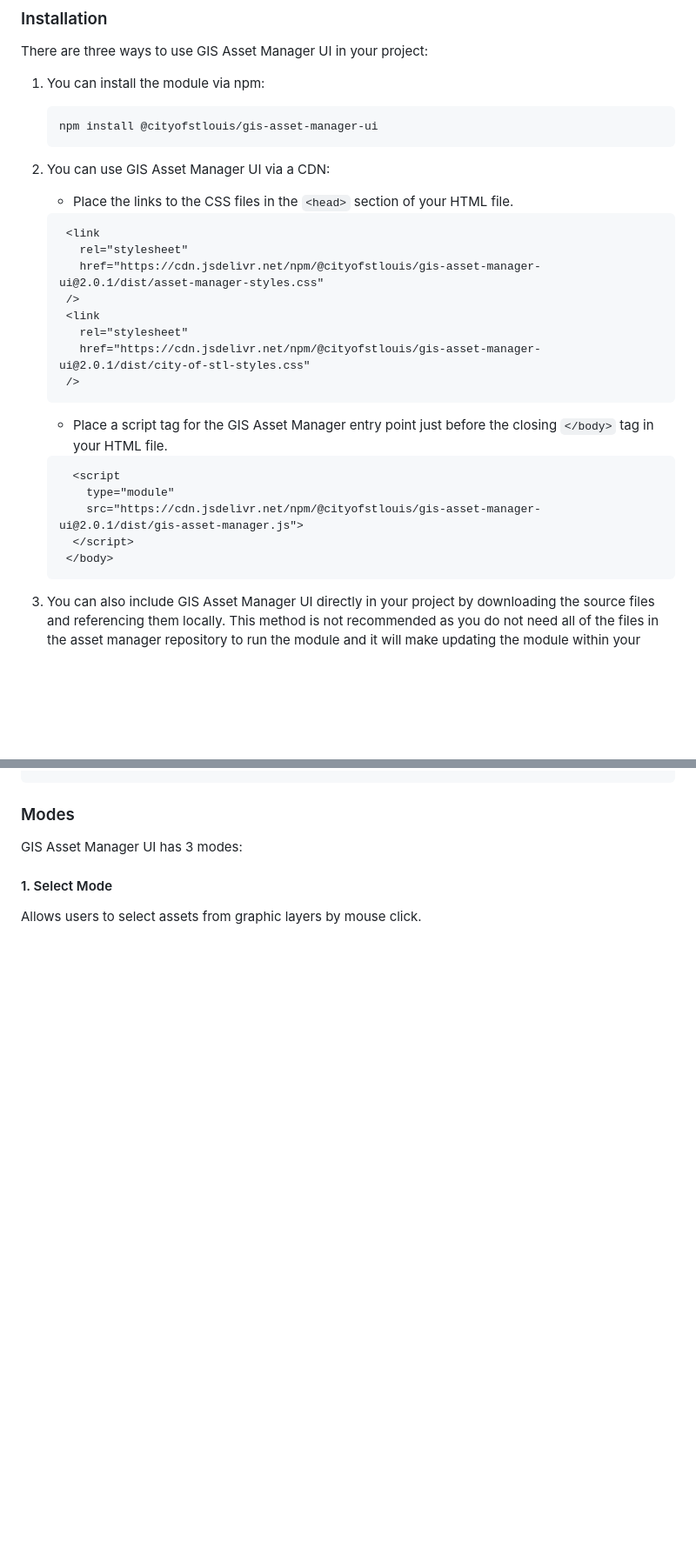
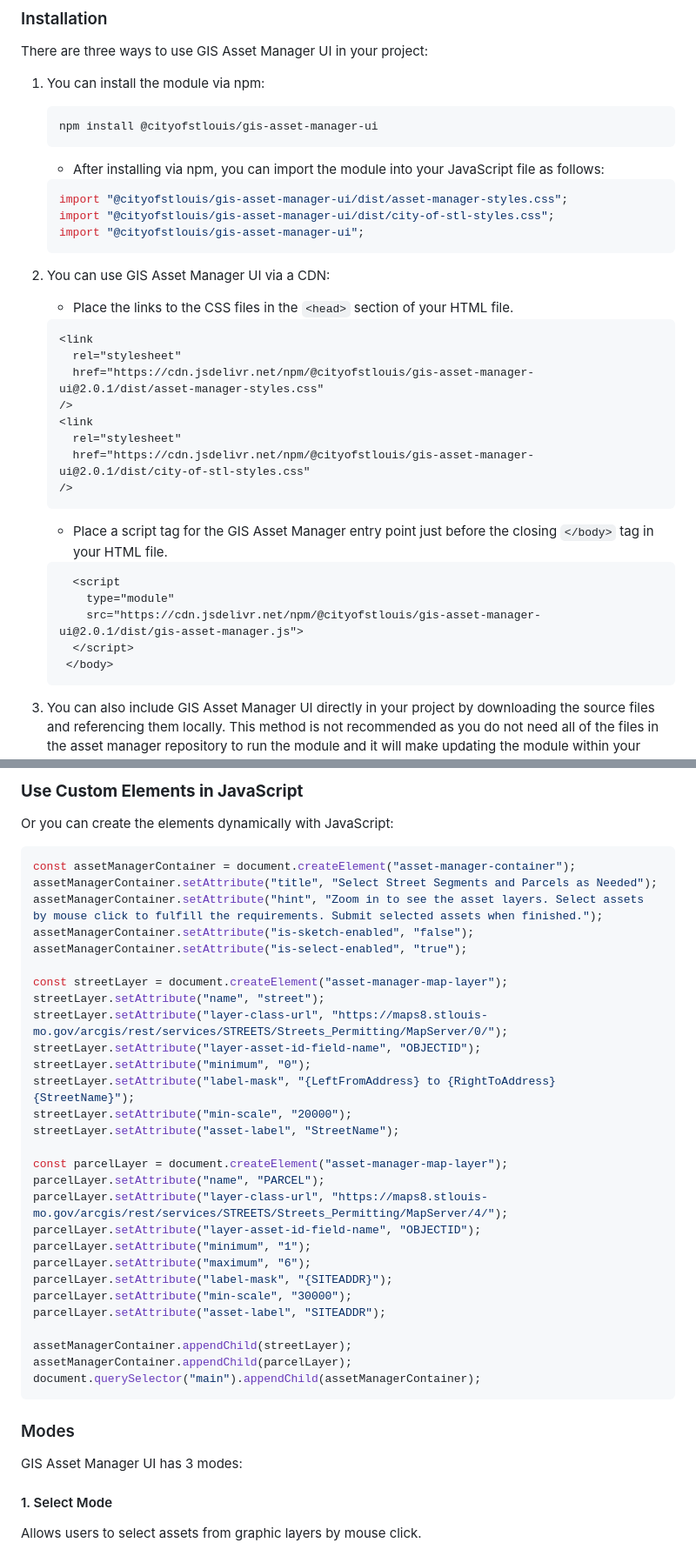
Before and after one commit to city-of-saint-louis/gis-asset-manager-ui, a Markdown page: README.md, 2 parts joined by grey strips. Shown at 87% size. Drawn GitHub-style; blank space fills up the shorter version.

Commit message:
update documentation

````diff
--- a/README.md
+++ b/README.md
@@ -42,30 +42,37 @@ There are three ways to use GIS Asset Manager UI in your project:
    npm install @cityofstlouis/gis-asset-manager-ui
    ```
 
+   - After installing via npm, you can import the module into your JavaScript file as follows:
+
+   ```javascript
+   import "@cityofstlouis/gis-asset-manager-ui/dist/asset-manager-styles.css";
+   import "@cityofstlouis/gis-asset-manager-ui/dist/city-of-stl-styles.css";
+   import "@cityofstlouis/gis-asset-manager-ui";
+   ```
+
 2. You can use GIS Asset Manager UI via a CDN:
-
    - Place the links to the CSS files in the `<head>` section of your HTML file.
 
    ```html
-    <link
-      rel="stylesheet"
-      href="https://cdn.jsdelivr.net/npm/@cityofstlouis/gis-asset-manager-ui@2.0.1/dist/asset-manager-styles.css"
-    />
-    <link
-      rel="stylesheet"
-      href="https://cdn.jsdelivr.net/npm/@cityofstlouis/gis-asset-manager-ui@2.0.1/dist/city-of-stl-styles.css"
-    />
-    ```
+   <link
+     rel="stylesheet"
+     href="https://cdn.jsdelivr.net/npm/@cityofstlouis/gis-asset-manager-ui@2.0.1/dist/asset-manager-styles.css"
+   />
+   <link
+     rel="stylesheet"
+     href="https://cdn.jsdelivr.net/npm/@cityofstlouis/gis-asset-manager-ui@2.0.1/dist/city-of-stl-styles.css"
+   />
+   ```
 
    - Place a script tag for the GIS Asset Manager entry point just before the closing `</body>` tag in your HTML file.
 
-    ```html
-      <script
-        type="module"
-        src="https://cdn.jsdelivr.net/npm/@cityofstlouis/gis-asset-manager-ui@2.0.1/dist/gis-asset-manager.js">
-      </script>
-     </body>
-    ```
+   ```html
+     <script
+       type="module"
+       src="https://cdn.jsdelivr.net/npm/@cityofstlouis/gis-asset-manager-ui@2.0.1/dist/gis-asset-manager.js">
+     </script>
+    </body>
+   ```
 
 3. You can also include GIS Asset Manager UI directly in your project by downloading the source files and referencing them locally. This method is not recommended as you do not need all of the files in the asset manager repository to run the module and it will make updating the module within your project more difficult. If you choose this method you only need to include the JavaScript files in the 'gis-asset-manager-ui' directory in your project. You must keep all of the files in the same directory. You can choose to use the two CSS stylesheets or not. See the section on [CSS Files](#css-files) for more information. You only need to include a script tag for the main JavaScript file `gis-asset-manager.js` in your HTML file.
 
@@ -170,3 +154,36 @@ Once the ArcGIS Maps SDK for JavaScript and the GIS Asset Manager are in place,
+### **Use Custom Elements in JavaScript**
+
+Or you can create the elements dynamically with JavaScript:
+
+```javascript
+const assetManagerContainer = document.createElement("asset-manager-container");
+assetManagerContainer.setAttribute("title", "Select Street Segments and Parcels as Needed");
+assetManagerContainer.setAttribute("hint", "Zoom in to see the asset layers. Select assets by mouse click to fulfill the requirements. Submit selected assets when finished.");
+assetManagerContainer.setAttribute("is-sketch-enabled", "false");
+assetManagerContainer.setAttribute("is-select-enabled", "true");
+
+const streetLayer = document.createElement("asset-manager-map-layer");
+streetLayer.setAttribute("name", "street");
+streetLayer.setAttribute("layer-class-url", "https://maps8.stlouis-mo.gov/arcgis/rest/services/STREETS/Streets_Permitting/MapServer/0/");
+streetLayer.setAttribute("layer-asset-id-field-name", "OBJECTID");
+streetLayer.setAttribute("minimum", "0");
+streetLayer.setAttribute("label-mask", "{LeftFromAddress} to {RightToAddress} {StreetName}");
+streetLayer.setAttribute("min-scale", "20000");
+streetLayer.setAttribute("asset-label", "StreetName");
+
+const parcelLayer = document.createElement("asset-manager-map-layer");
+parcelLayer.setAttribute("name", "PARCEL");
+parcelLayer.setAttribute("layer-class-url", "https://maps8.stlouis-mo.gov/arcgis/rest/services/STREETS/Streets_Permitting/MapServer/4/");
+parcelLayer.setAttribute("layer-asset-id-field-name", "OBJECTID");
+parcelLayer.setAttribute("minimum", "1");
+parcelLayer.setAttribute("maximum", "6");
+parcelLayer.setAttribute("label-mask", "{SITEADDR}");
+parcelLayer.setAttribute("min-scale", "30000");
+parcelLayer.setAttribute("asset-label", "SITEADDR");
+
+assetManagerContainer.appendChild(streetLayer);
+assetManagerContainer.appendChild(parcelLayer);
+document.querySelector("main").appendChild(assetManagerContainer);
 ```
 
 ### Modes
````
Also changed, not shown: other parts of README.md (+30 -53 lines).
